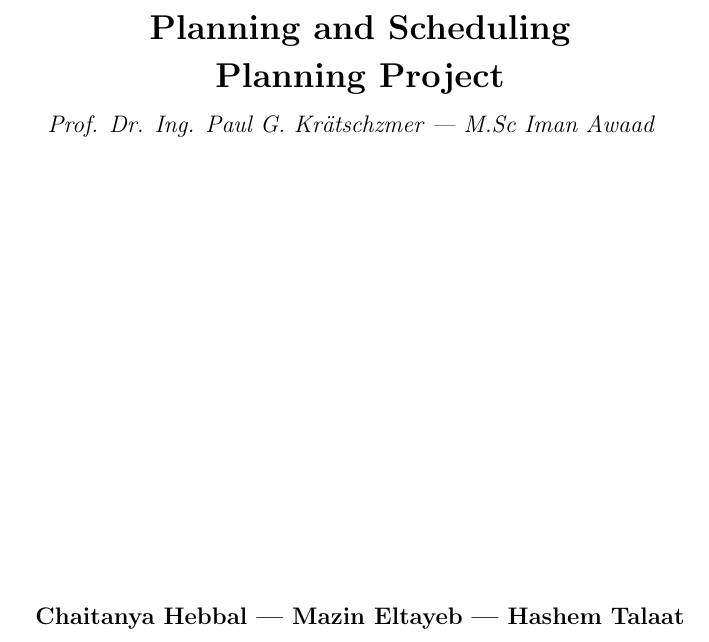
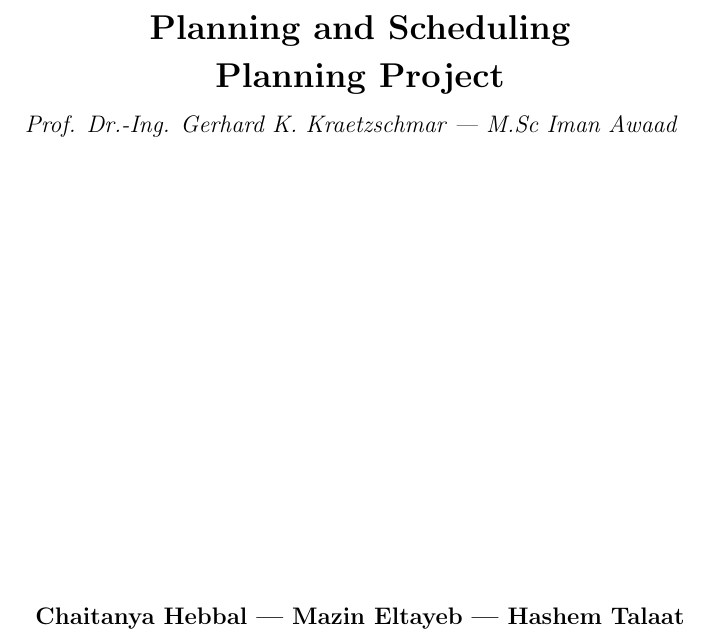
Before and after one commit to chaitanyahebbal/PS-project, a LaTeX document (Report/Project.tex): part of page 1 of 2, cut so that both start at the same text. Compiled offline with pdfLaTeX.

Commit message:
Correcting Professor's name

```diff
--- a/Report/Project.tex
+++ b/Report/Project.tex
@@ -90,7 +90,7 @@
 \newcommand{\hmwkDueDate}{Monday,\ Jan\ 09,\ 2017} % Due date
 \newcommand{\hmwkClass}{Planning and Scheduling\ } % Course/class
 \newcommand{\hmwkClassTime}{09:00am} % Class/lecture time
-\newcommand{\hmwkClassInstructor}{Prof. Dr. Ing. Paul G. Krätschzmer | M.Sc Iman Awaad} % Teacher/lecturer
+\newcommand{\hmwkClassInstructor}{Prof. Dr.-Ing. Gerhard K. Kraetzschmar | M.Sc Iman Awaad} % Teacher/lecturer
 \newcommand{\hmwkAuthorName}{Chaitanya Hebbal | Mazin Eltayeb | Hashem Talaat} % Your name
 
 %----------------------------------------------------------------------------------------
```
Also changed, not shown: Report/Project.pdf, 2 other files.
